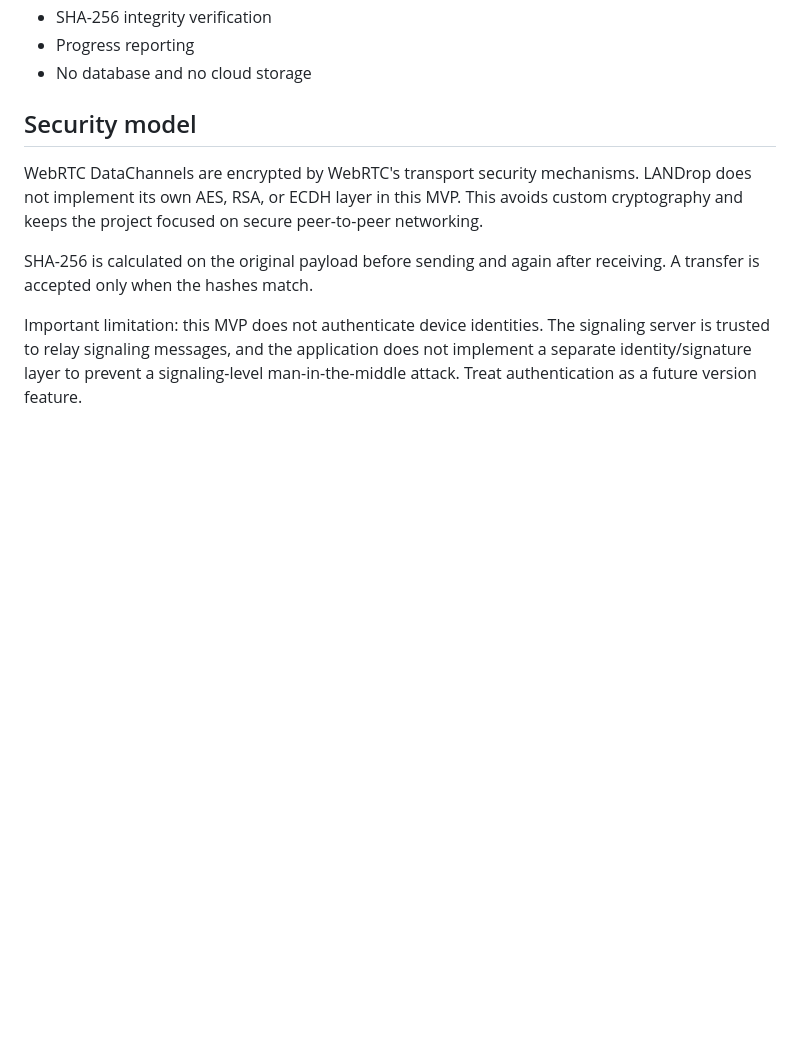
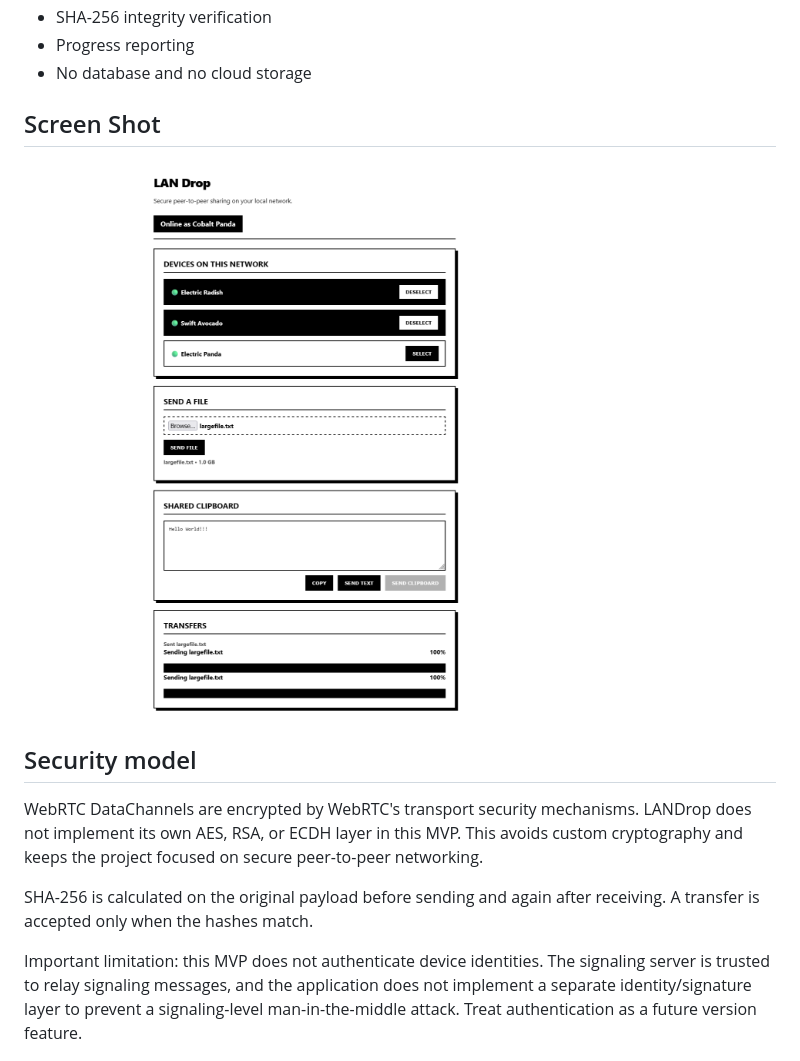
Before and after one commit to Hitansh-Thakur/LAN-Drop, a Markdown page: README.md, the part around the change. Rendered like a GitHub page; pictures changed too: ScreenShot.png (added); blank space fills up the shorter version.

Commit message:
README:updated readme added screen shot

```diff
--- a/README.md
+++ b/README.md
@@ -17,6 +17,10 @@ The MVP supports:
 - SHA-256 integrity verification
 - Progress reporting
 - No database and no cloud storage
+
+## Screen Shot
+
+![ScreenShot](./ScreenShot.png)
 
 ## Security model
 
```
